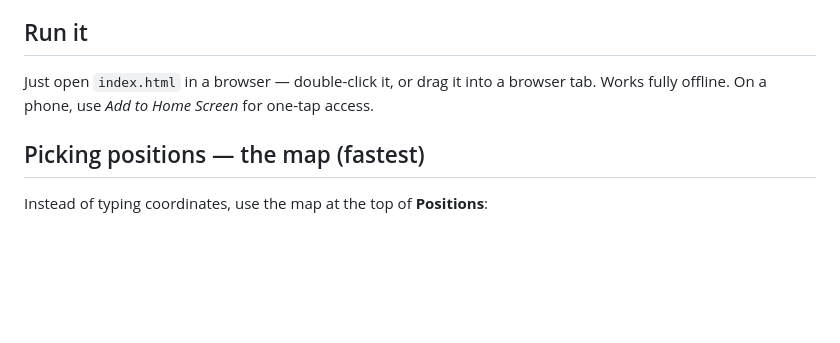
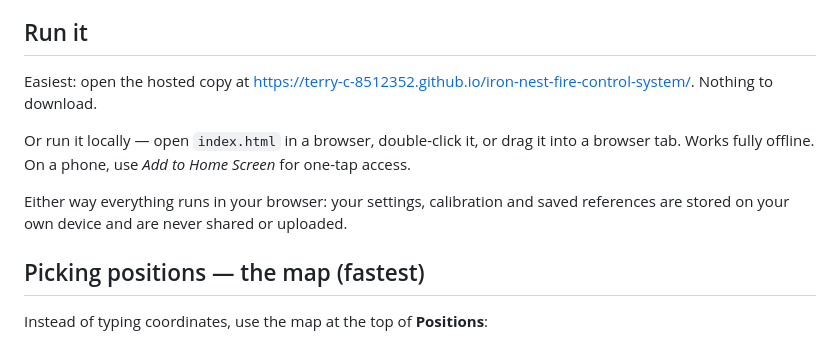
Before and after one commit to terry-c-8512352/iron-nest-fire-control-system, a Markdown page: README.md, the part around one of its changes. Drawn GitHub-style; blank space fills up the shorter version.

Commit message:
Add hosted link to README
The app is now published with GitHub Pages at
https://terry-c-8512352.github.io/iron-nest-fire-control-system/, so point
people there first and keep the local-file instructions as the alternative.

```diff
--- a/README.md
+++ b/README.md
@@ -11,8 +13,14 @@ settings are saved in the browser.
 
 ## Run it
 
-Just open `index.html` in a browser — double-click it, or drag it into a browser tab.
-Works fully offline. On a phone, use *Add to Home Screen* for one-tap access.
+Easiest: open the hosted copy at
+<https://terry-c-8512352.github.io/iron-nest-fire-control-system/>. Nothing to download.
+
+Or run it locally — open `index.html` in a browser, double-click it, or drag it into a
+browser tab. Works fully offline. On a phone, use *Add to Home Screen* for one-tap access.
+
+Either way everything runs in your browser: your settings, calibration and saved
+references are stored on your own device and are never shared or uploaded.
 
 ## Picking positions — the map (fastest)
 
```
Also changed, not shown: other parts of README.md (+2 -0 lines).
